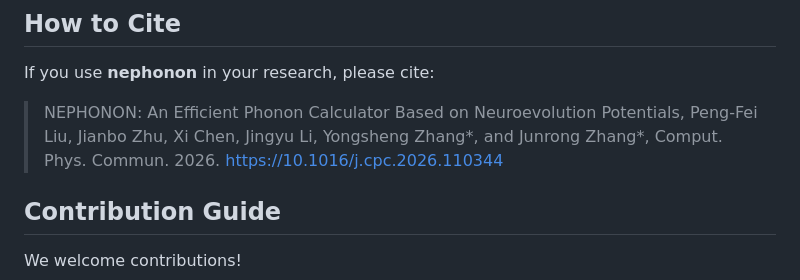
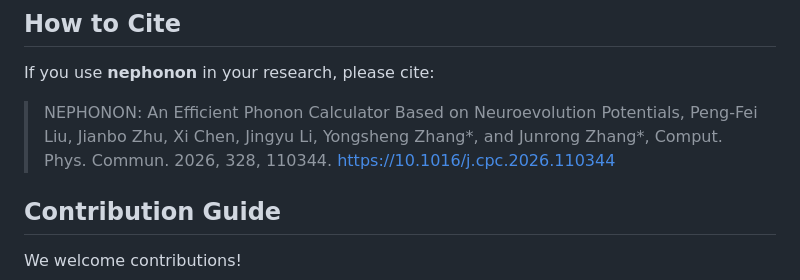
Before and after one commit to ICNSMS/nephonon, a Markdown page: README.md, the part around the change. GitHub-like rendering.

```diff
--- a/README.md
+++ b/README.md
@@ -198,7 +198,7 @@ cd example\Copper
 ## How to Cite
 
 If you use **nephonon** in your research, please cite:
-> NEPHONON: An Efficient Phonon Calculator Based on Neuroevolution Potentials, Peng-Fei Liu, Jianbo Zhu, Xi Chen, Jingyu Li, Yongsheng Zhang*, and Junrong Zhang*, Comput. Phys. Commun. 2026. [https://10.1016/j.cpc.2026.110344](https://doi.org/10.1016/j.cpc.2026.110344)
+> NEPHONON: An Efficient Phonon Calculator Based on Neuroevolution Potentials, Peng-Fei Liu, Jianbo Zhu, Xi Chen, Jingyu Li, Yongsheng Zhang*, and Junrong Zhang*, Comput. Phys. Commun. 2026, 328, 110344. [https://10.1016/j.cpc.2026.110344](https://doi.org/10.1016/j.cpc.2026.110344)
 
 ## Contribution Guide
 
```
